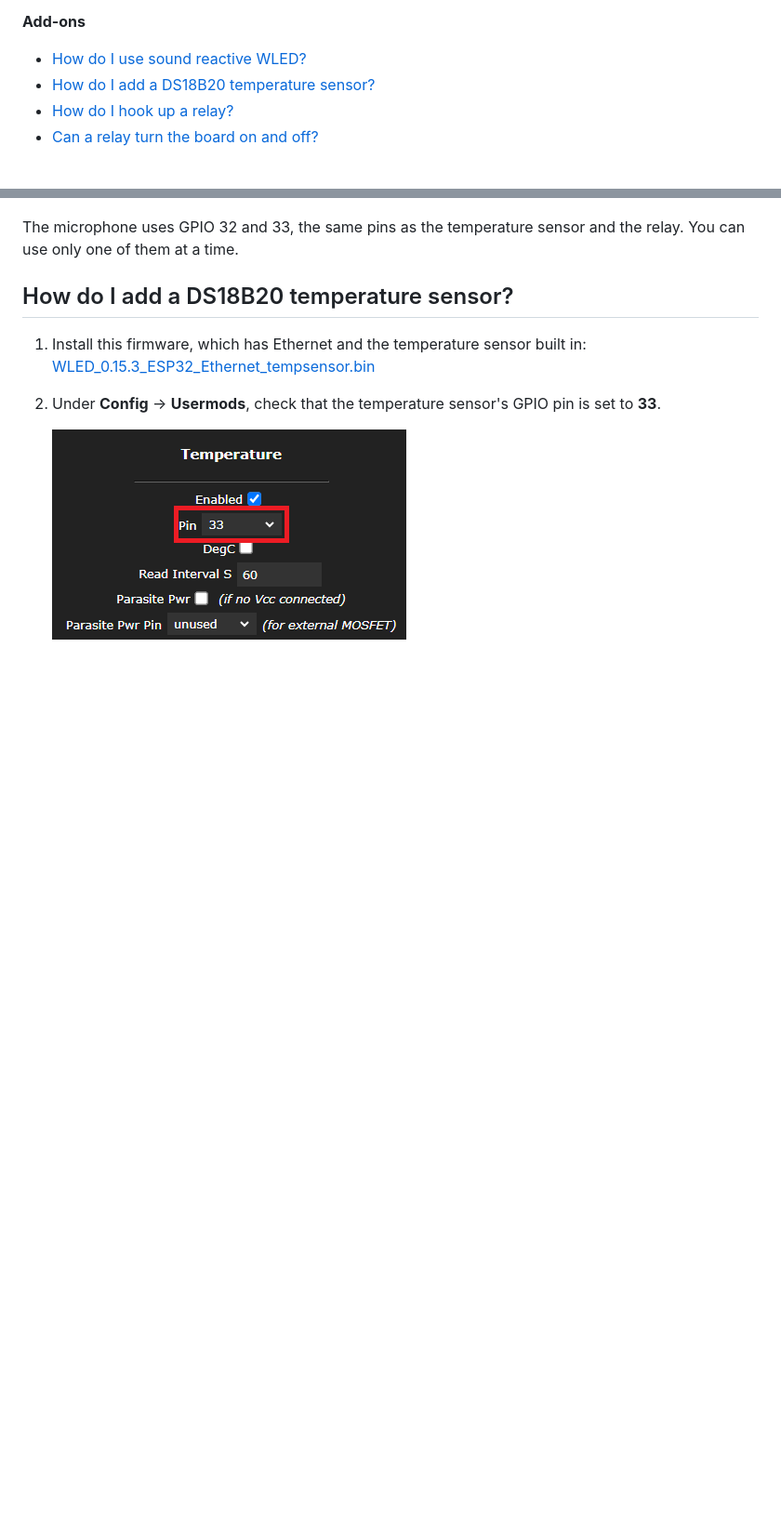
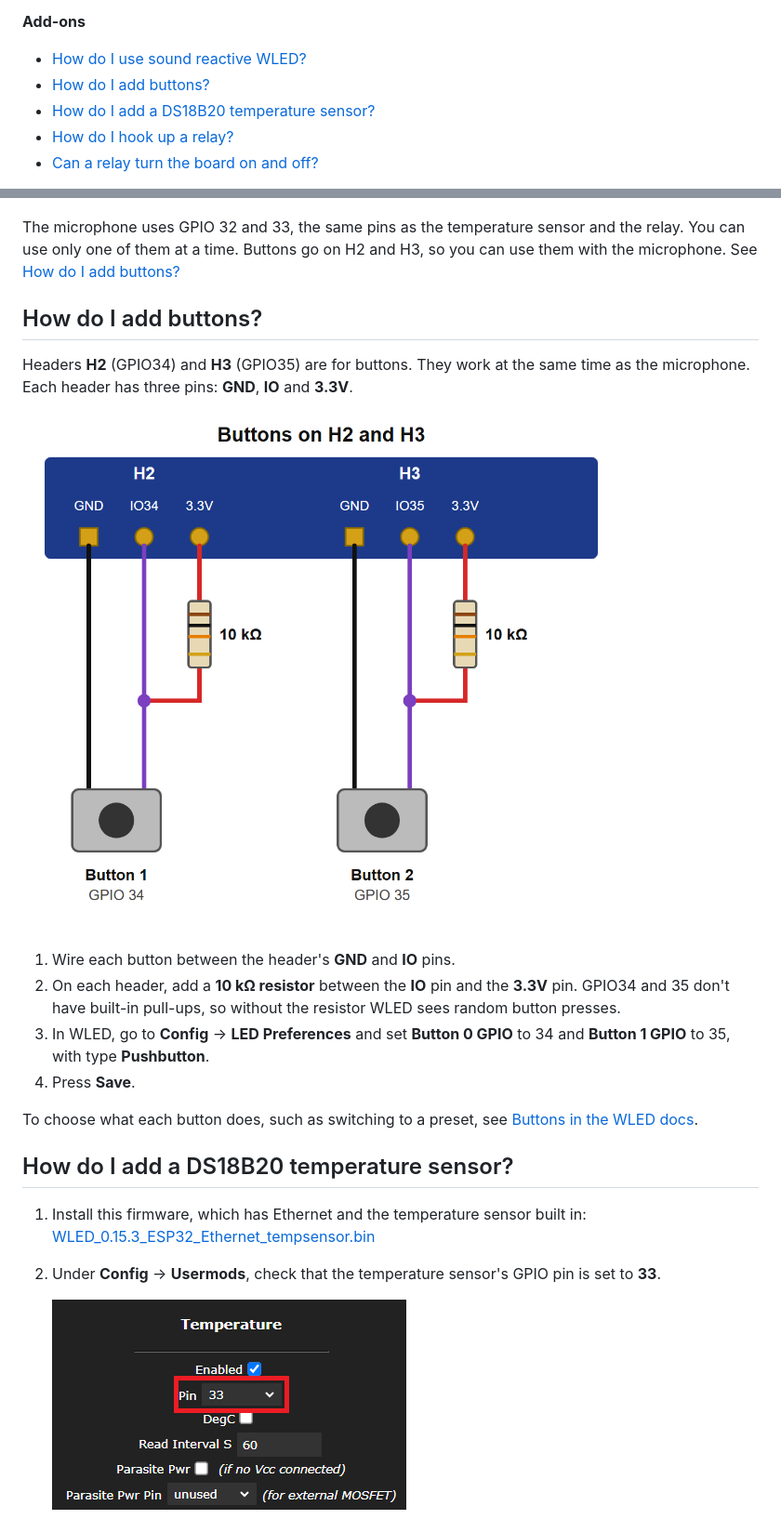
Before and after one commit to bobko69/8PortLEDDistro, a Markdown page: FAQ.md, 2 parts joined by grey strips. Shown at 93% size. Rendered like a GitHub page; pictures changed too: img/buttons_h2_h3.png (added); blank space fills up the shorter version.

Commit message:
FAQ: How do I add buttons? (H2/H3 with 10k pull-ups, works with the mic)

```diff
--- a/FAQ.md
+++ b/FAQ.md
@@ -31,6 +31,7 @@
 
 **Add-ons**
 - [How do I use sound reactive WLED?](#how-do-i-use-sound-reactive-wled)
+- [How do I add buttons?](#how-do-i-add-buttons)
 - [How do I add a DS18B20 temperature sensor?](#how-do-i-add-a-ds18b20-temperature-sensor)
 - [How do I hook up a relay?](#how-do-i-hook-up-a-relay)
 - [Can a relay turn the board on and off?](#can-a-relay-turn-the-board-on-and-off)
@@ -301,7 +302,19 @@ You need an INMP441 microphone and a 6 pin female header soldered to **H1** on t
 
    <img src="./img/wled16_audioreactive.png" width="400">
 
-The microphone uses GPIO 32 and 33, the same pins as the temperature sensor and the relay. You can use only one of them at a time.
+The microphone uses GPIO 32 and 33, the same pins as the temperature sensor and the relay. You can use only one of them at a time. Buttons go on H2 and H3, so you can use them with the microphone. See [How do I add buttons?](#how-do-i-add-buttons)
+
+## How do I add buttons?
+Headers **H2** (GPIO34) and **H3** (GPIO35) are for buttons. They work at the same time as the microphone. Each header has three pins: **GND**, **IO** and **3.3V**.
+
+![Buttons on H2 and H3](./img/buttons_h2_h3.png)
+
+1. Wire each button between the header's **GND** and **IO** pins.
+2. On each header, add a **10 kΩ resistor** between the **IO** pin and the **3.3V** pin. GPIO34 and 35 don't have built-in pull-ups, so without the resistor WLED sees random button presses.
+3. In WLED, go to **Config** → **LED Preferences** and set **Button 0 GPIO** to 34 and **Button 1 GPIO** to 35, with type **Pushbutton**.
+4. Press **Save**.
+
+To choose what each button does, such as switching to a preset, see [Buttons in the WLED docs](https://kno.wled.ge/features/macros/#button-actions).
 
 ## How do I add a DS18B20 temperature sensor?
 1. Install this firmware, which has Ethernet and the temperature sensor built in: [WLED_0.15.3_ESP32_Ethernet_tempsensor.bin](https://github.com/bobko69/8PortLEDDistro/blob/main/files/WLED_0.15.3_ESP32_Ethernet_tempsensor.bin)
```
